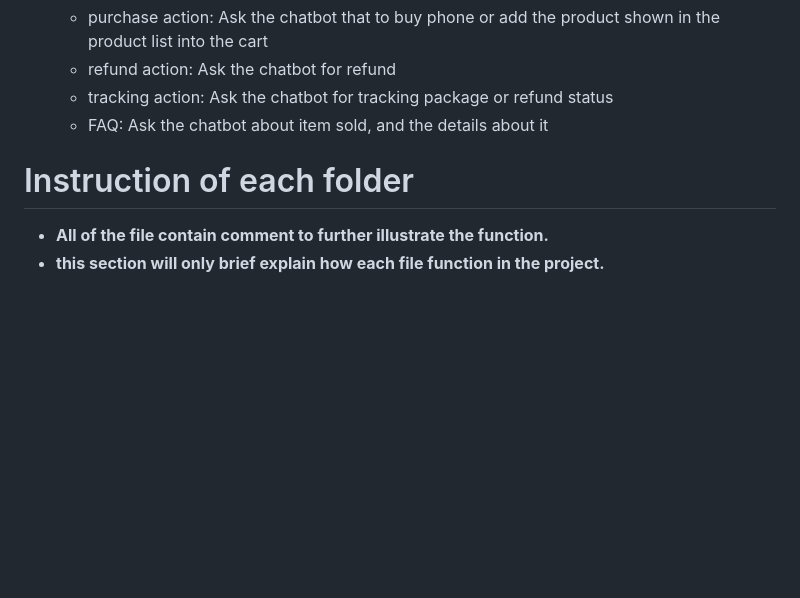
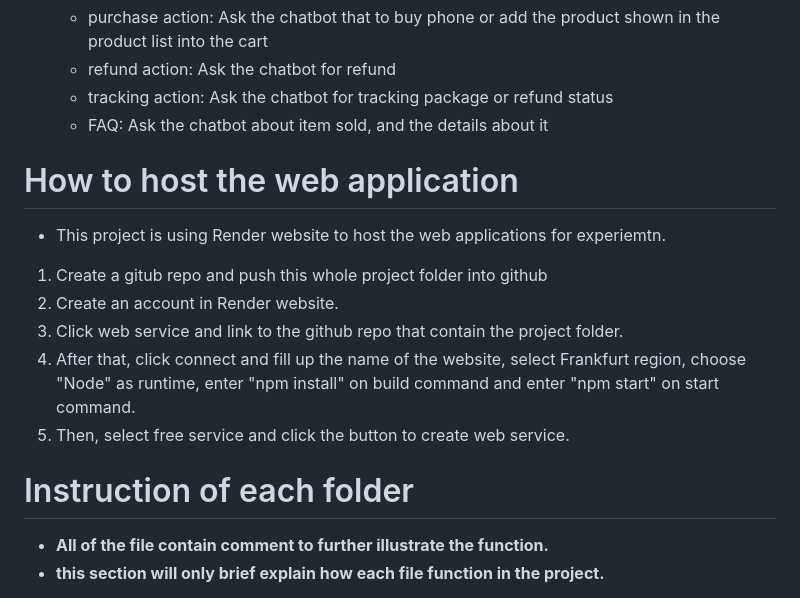
Before and after one commit to AldenSiaZhengHeng/20196637_software, a Markdown page: README.md, the part around the change. Drawn GitHub-style; blank space fills up the shorter version.

Commit message:
host website information

```diff
--- a/README.md
+++ b/README.md
@@ -143,9 +143,16 @@ https://github.com/AldenSiaZhengHeng/20196637_software
     - tracking action: Ask the chatbot for tracking package or refund status
     - FAQ: Ask the chatbot about item sold, and the details about it
 
+# How to host the web application
+- This project is using Render website to host the web applications for experiemtn.
+1. Create a gitub repo and push this whole project folder into github
+2. Create an account in Render website.
+3. Click web service and link to the github repo that contain the project folder.
+4. After that, click connect and fill up the name of the website, select Frankfurt region, choose "Node" as runtime, enter "npm install" on build command and enter "npm start" on start command.
+5. Then, select free service and click the button to create web service.
+
 
 # Instruction of each folder
-
 * **All of the file contain comment to further illustrate the function.**
 * **this section will only brief explain how each file function in the project.**
 
```
